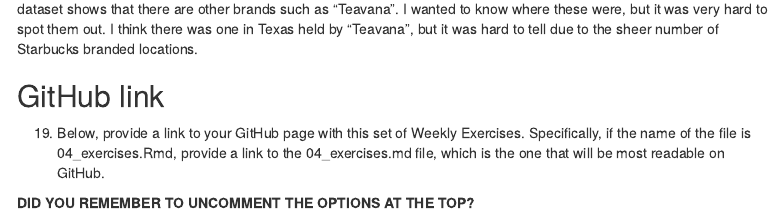
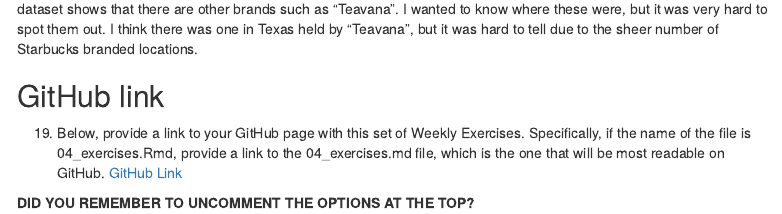
Before and after one commit to Jmena413/STAT112-Exercise-4, an R Markdown document (04_exercises.Rmd): the page in a window 1100 px wide, from 10280 px down. Rendered offline with R 4.5, knitr and Pandoc, with nearby package versions; some code elsewhere in the file could not run offline; menus at the side of the page are left out.

Commit message:
addede github link

```diff
--- a/04_exercises.Rmd
+++ b/04_exercises.Rmd
@@ -456,6 +456,6 @@ I was curious to see what different brands held Starbucks locations across the w
 ## GitHub link
 
   19. Below, provide a link to your GitHub page with this set of Weekly Exercises. Specifically, if the name of the file is 04_exercises.Rmd, provide a link to the 04_exercises.md file, which is the one that will be most readable on GitHub.
-
+[GitHub Link](https://github.com/Jmena413/STAT112-Exercise-4)
 
 **DID YOU REMEMBER TO UNCOMMENT THE OPTIONS AT THE TOP?**
```
Also changed, not shown: 04_exercises_files/figure-html/unnamed-chunk-12-1.png (deleted).
